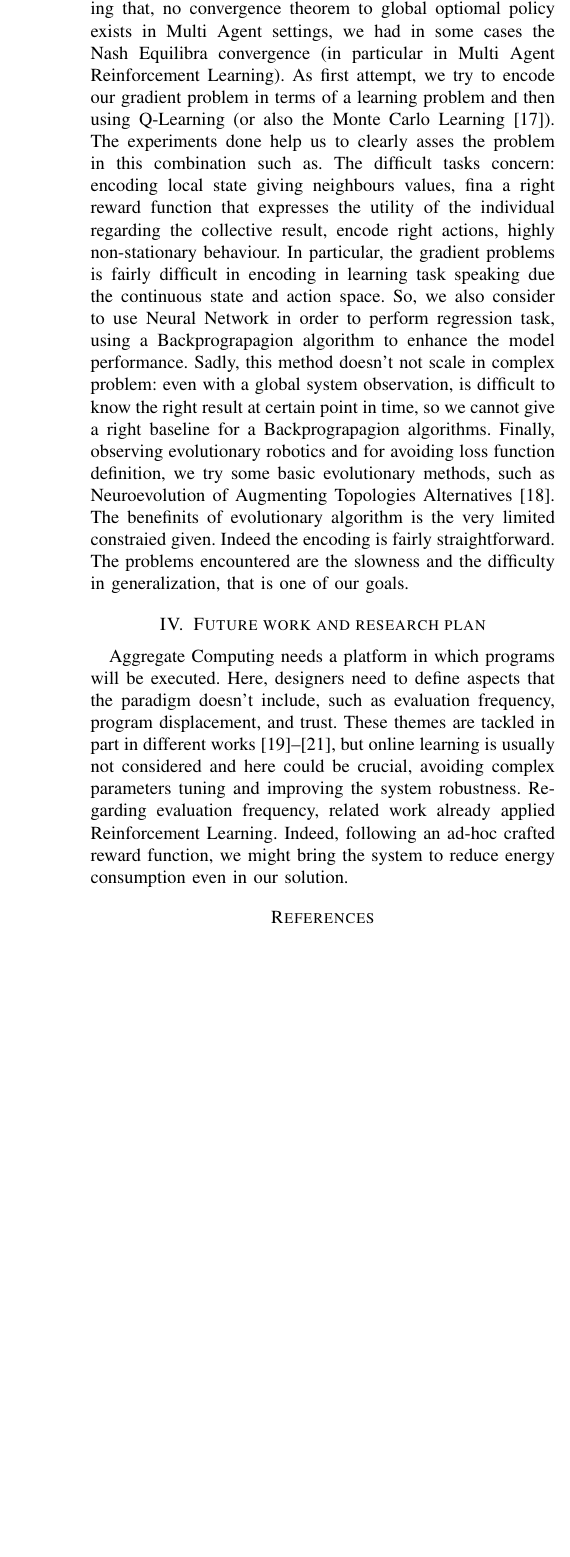
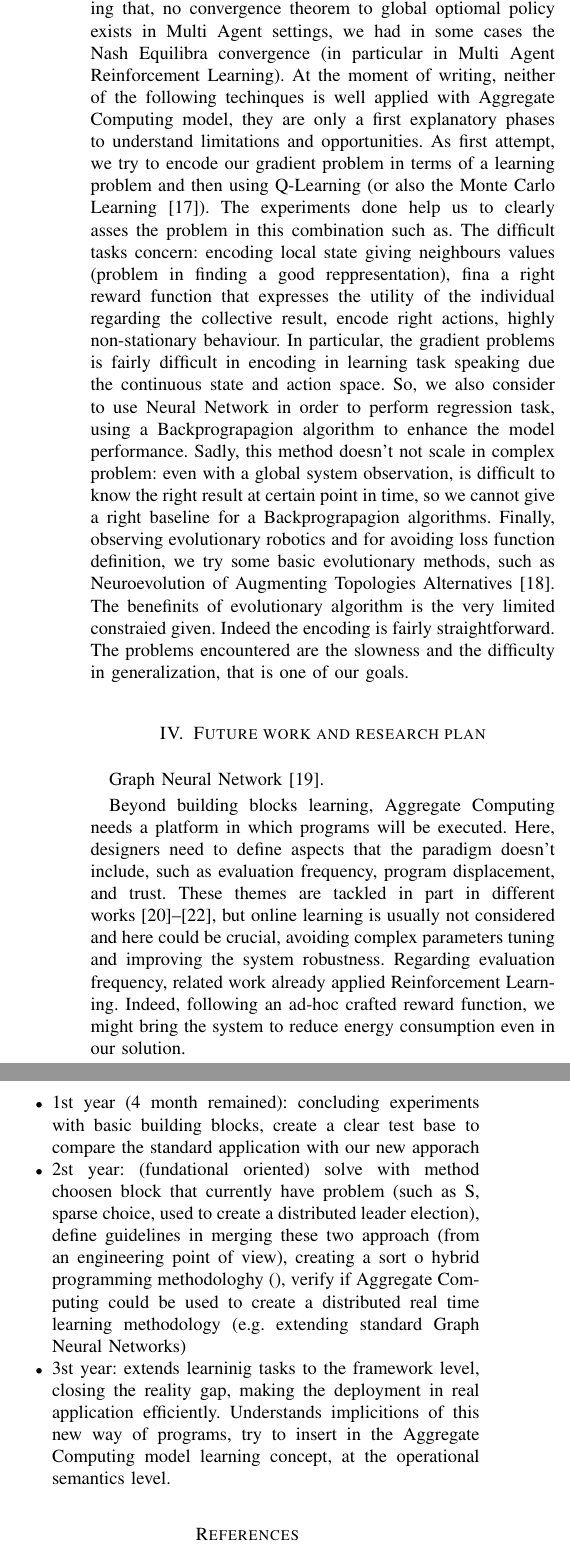
Before and after one commit to cric96/ACSOS-2021-Doctoral-Symposium, a LaTeX paper (main.tex): part of one column of page 2 of 3 before the commit and two parts of the columns of page 2 of 3 after it, the two joined at a grey line, cut so that both start at the same text, the shorter picture padded with empty space. Compiled offline with pdfLaTeX; a missing font is replaced by an installed copy or a similar font; a LaTeX package or settings file that is missing is left out.

Commit message:
some elements for future works

```diff
--- a/main.tex
+++ b/main.tex
@@ -97,9 +97,12 @@ different largerly applied scenarios, also with same improvement (e.g. Hystereti
 manages the non-stationary problem nature). It is worth noting that, no convergence theorem to global optiomal policy exists in Multi Agent settings, we had in some cases
 the Nash Equilibra convergence (in particular in Multi Agent Reinforcement Learning).
 %
+At the moment of writing, neither of the following techinques is well applied with Aggregate Computing model, they are
+only a first explanatory phases to understand limitations and opportunities.
+%
 As first attempt, we try to encode our gradient problem in terms of a learning problem and then using Q-Learning (or also the Monte Carlo Learning~\cite{DBLP:conf/nips/Thrun99}).
 The experiments done help us to clearly asses the problem in this combination such as.
-The difficult tasks concern: encoding local state giving neighbours values, fina a right reward function that expresses the utility of
+The difficult tasks concern: encoding local state giving neighbours values (problem in finding a good reppresentation), fina a right reward function that expresses the utility of
 the individual regarding the collective result, encode right actions, highly non-stationary behaviour.
 % todo speak about regression model
 In particular, the gradient problems is fairly difficult in encoding in learning task speaking due the continuous state and action space.
@@ -113,7 +116,12 @@ The benefinits of evolutionary algorithm is the very limited constraied given. I
 The problems encountered are the slowness and the difficulty in generalization, that is one of our goals.
 %
 \section{Future work and research plan}
-Aggregate Computing needs a platform in which programs will be executed.
+Graph Neural Network~\cite{DBLP:journals/tnn/ScarselliGTHM09}.
+
+%% writinig about the representation problems, solve in similar problem (graphs) using Graph Neural Network
+%% writing about the non stationaritn problems, solved using deep learning model and "mind representation"
+%% writing about the large scale problems (tackled in the thesis)
+Beyond building blocks learning, Aggregate Computing needs a platform in which programs will be executed.
 Here, designers need to define aspects that the paradigm doesn't include,
 such as evaluation frequency, program displacement, and trust.
 These themes are tackled in part in different works~\cite{DBLP:journals/scp/CasadeiAV18, DBLP:journals/fi/CasadeiPPVW20, DBLP:journals/corr/abs-2012-13806},
@@ -122,6 +130,14 @@ avoiding complex parameters tuning and improving the system robustness.
 Regarding evaluation frequency, related work already applied Reinforcement Learning.
 Indeed, following an ad-hoc crafted reward function, we might bring the system to reduce energy
 consumption even in our solution.
+% research plan
+\begin{itemize}
+    \item 1st year (4 month remained): concluding experiments with basic building blocks, create a clear test base to compare the standard application with our new apporach
+    \item 2st year: (fundational oriented) solve with method choosen block that currently have problem (such as S, sparse choice, used to create a distributed leader election),
+    define guidelines in merging these two approach (from an engineering point of view), creating a sort o hybrid programming methodologhy (), verify if Aggregate Computing could be used to create a distributed real time learning methodology (e.g. extending standard Graph Neural Networks)
+    \item 3st year: extends learninig tasks to the framework level, closing the reality gap, making the deployment in real application efficiently. Understands implicitions
+    of this new way of programs, try to insert in the Aggregate Computing model learning concept, at the operational semantics level.
+\end{itemize}
 
 \bibliographystyle{ieeetr}
 \bibliography{mybibfile}
```
Also changed, not shown: mybibfile.bib (+19 -0 lines), 2 other files.
